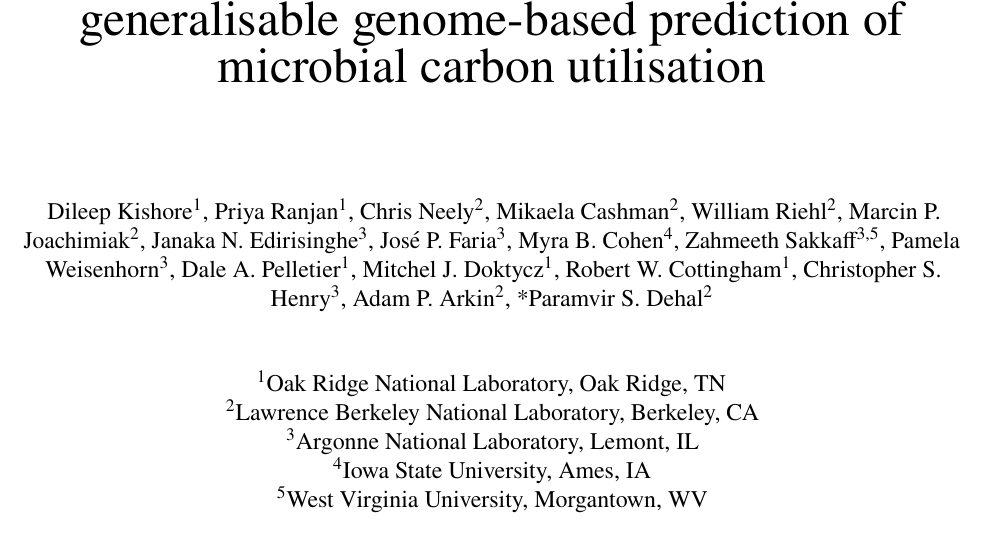
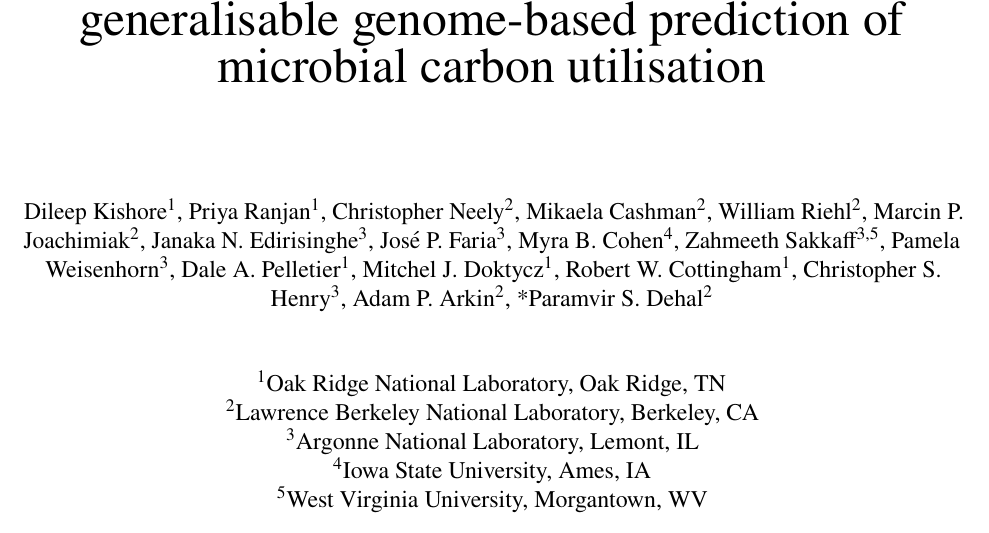
Before and after one commit to kbasecollaborations/trait-prediction-manuscript, a LaTeX paper (main.tex, which reads sections/coverpage.tex): part of page 1 of 63, cut so that both start at the same text. Compiled offline with pdfLaTeX.

Commit message:
fix: fix author names

```diff
--- a/sections/coverpage.tex
+++ b/sections/coverpage.tex
@@ -14,7 +14,7 @@
   \vspace{1.5 cm}
   Dileep Kishore\textsuperscript{1},
   Priya Ranjan\textsuperscript{1},
-  Chris Neely\textsuperscript{2},
+  Christopher Neely\textsuperscript{2},
   Mikaela Cashman\textsuperscript{2},
   William Riehl\textsuperscript{2},
   Marcin P. Joachimiak\textsuperscript{2},
```
